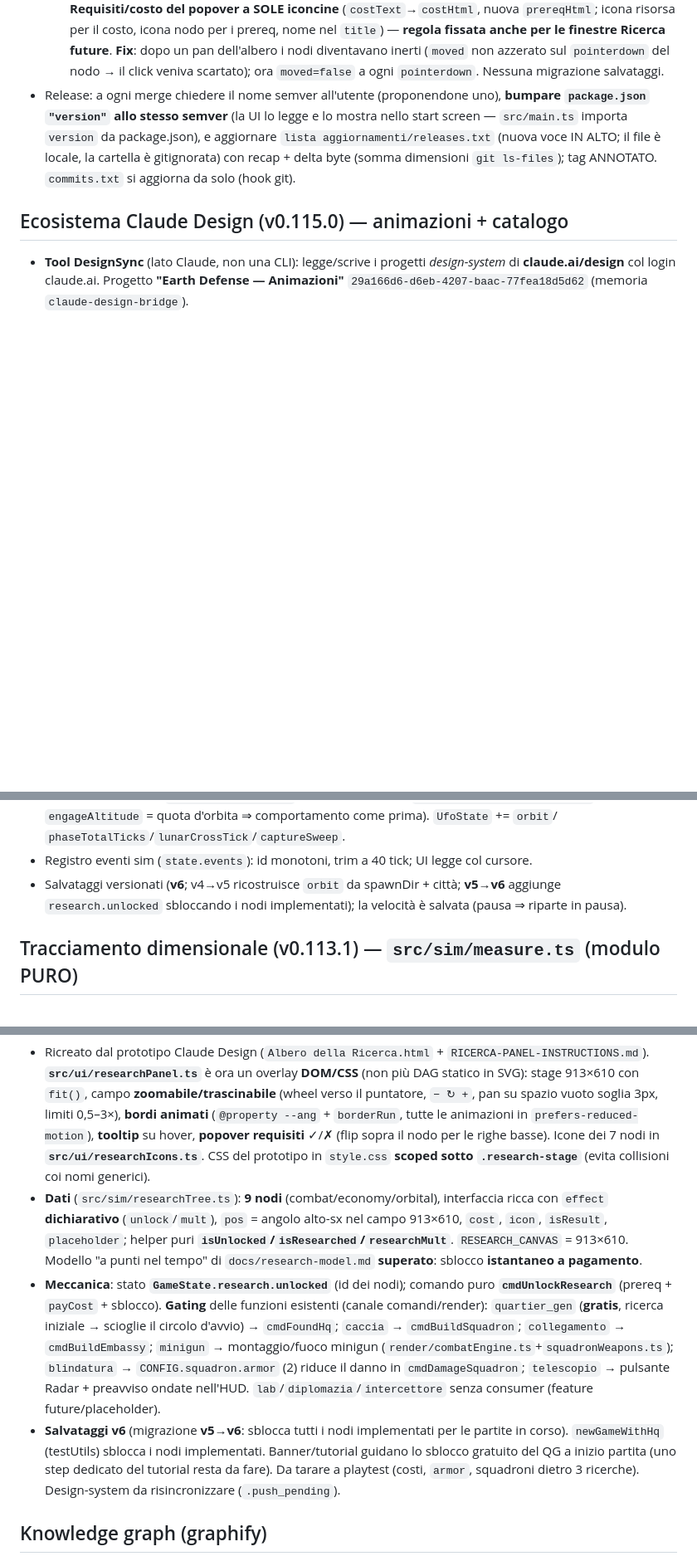
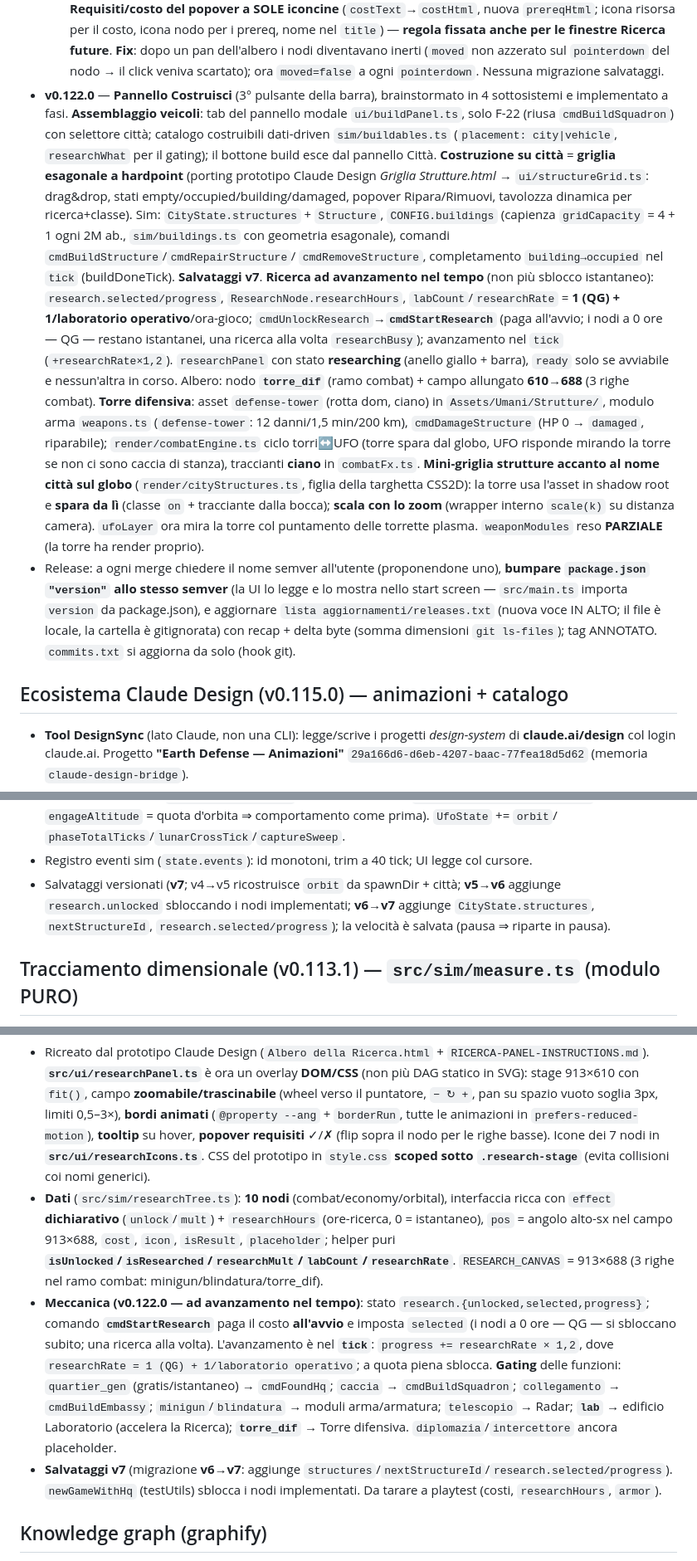
Before and after one commit to ThirdEyeoOo/Earth_Defense_game_developing, a Markdown page: .claude/contesto-progetto.md, 3 parts joined by grey strips. Shown at 83% size. Drawn GitHub-style; blank space fills up the shorter version.

Commit message:
docs: chiusura sessione 17 (diario, indice, contesto; v0.122.0)
Co-Authored-By: Claude Opus 4.8 (1M context) <noreply@anthropic.com>

```diff
--- a/.claude/contesto-progetto.md
+++ b/.claude/contesto-progetto.md
@@ -134,6 +134,30 @@ Modulo trasversale **i18n** (`src/i18n/`, importabile da ui e render, MAI da sim
   **Fix**: dopo un pan dell'albero i nodi diventavano inerti (`moved` non azzerato sul
   `pointerdown` del nodo → il click veniva scartato); ora `moved=false` a ogni `pointerdown`.
   Nessuna migrazione salvataggi.
+- **v0.122.0** — **Pannello Costruisci** (3° pulsante della barra), brainstormato in 4 sottosistemi
+  e implementato a fasi. **Assemblaggio veicoli**: tab del pannello modale `ui/buildPanel.ts`, solo
+  F-22 (riusa `cmdBuildSquadron`) con selettore città; catalogo costruibili dati-driven
+  `sim/buildables.ts` (`placement: city|vehicle`, `researchWhat` per il gating); il bottone build
+  esce dal pannello Città. **Costruzione su città** = **griglia esagonale a hardpoint** (porting
+  prototipo Claude Design *Griglia Strutture.html* → `ui/structureGrid.ts`: drag&drop, stati
+  empty/occupied/building/damaged, popover Ripara/Rimuovi, tavolozza dinamica per ricerca+classe).
+  Sim: `CityState.structures` + `Structure`, `CONFIG.buildings` (capienza `gridCapacity` = 4 + 1 ogni
+  2M ab., `sim/buildings.ts` con geometria esagonale), comandi `cmdBuildStructure`/`cmdRepairStructure`/
+  `cmdRemoveStructure`, completamento `building→occupied` nel `tick` (buildDoneTick). **Salvataggi v7**.
+  **Ricerca ad avanzamento nel tempo** (non più sblocco istantaneo): `research.selected/progress`,
+  `ResearchNode.researchHours`, `labCount`/`researchRate` = **1 (QG) + 1/laboratorio operativo**/ora-gioco;
+  `cmdUnlockResearch`→**`cmdStartResearch`** (paga all'avvio; i nodi a 0 ore — QG — restano istantanei,
+  una ricerca alla volta `researchBusy`); avanzamento nel `tick` (`+researchRate×1,2`). `researchPanel`
+  con stato **researching** (anello giallo + barra), `ready` solo se avviabile e nessun'altra in corso.
+  Albero: nodo **`torre_dif`** (ramo combat) + campo allungato **610→688** (3 righe combat). **Torre
+  difensiva**: asset `defense-tower` (rotta dom, ciano) in `Assets/Umani/Strutture/`, modulo arma
+  `weapons.ts` (`defense-tower`: 12 danni/1,5 min/200 km), `cmdDamageStructure` (HP 0 → `damaged`,
+  riparabile); `render/combatEngine.ts` ciclo torri↔UFO (torre spara dal globo, UFO risponde mirando
+  la torre se non ci sono caccia di stanza), traccianti **ciano** in `combatFx.ts`. **Mini-griglia
+  strutture accanto al nome città sul globo** (`render/cityStructures.ts`, figlia della targhetta
+  CSS2D): la torre usa l'asset in shadow root e **spara da lì** (classe `on` + tracciante dalla bocca);
+  **scala con lo zoom** (wrapper interno `scale(k)` su distanza camera). `ufoLayer` ora mira la torre
+  col puntamento delle torrette plasma. `weaponModules` reso **PARZIALE** (la torre ha render proprio).
 - Release: a ogni merge chiedere il nome semver all'utente (proponendone uno), **bumpare
   `package.json` `"version"` allo stesso semver** (la UI lo legge e lo mostra nello start
   screen — `src/main.ts` importa `version` da package.json), e aggiornare
@@ -387,8 +411,9 @@ Modulo trasversale **i18n** (`src/i18n/`, importabile da ui e render, MAI da sim
   default `engageAltitude` = quota d'orbita ⇒ comportamento come prima). `UfoState` += `orbit`/
   `phaseTotalTicks`/`lunarCrossTick`/`captureSweep`.
 - Registro eventi sim (`state.events`): id monotoni, trim a 40 tick; UI legge col cursore.
-- Salvataggi versionati (**v6**; v4→v5 ricostruisce `orbit` da spawnDir + città; **v5→v6** aggiunge
-  `research.unlocked` sbloccando i nodi implementati); la velocità è salvata (pausa ⇒ riparte in pausa).
+- Salvataggi versionati (**v7**; v4→v5 ricostruisce `orbit` da spawnDir + città; **v5→v6** aggiunge
+  `research.unlocked` sbloccando i nodi implementati; **v6→v7** aggiunge `CityState.structures`,
+  `nextStructureId`, `research.selected/progress`); la velocità è salvata (pausa ⇒ riparte in pausa).
 
 ## Tracciamento dimensionale (v0.113.1) — `src/sim/measure.ts` (modulo PURO)
 - Conversioni unità-gioco→reali: `altitudeKm`/`speedKmH` (1 raggio render = `EARTH_RADIUS_KM`
@@ -422,22 +447,22 @@ Modulo trasversale **i18n** (`src/i18n/`, importabile da ui e render, MAI da sim
   le animazioni in `prefers-reduced-motion`), **tooltip** su hover, **popover requisiti** ✓/✗ (flip
   sopra il nodo per le righe basse). Icone dei 7 nodi in **`src/ui/researchIcons.ts`**. CSS del
   prototipo in `style.css` **scoped sotto `.research-stage`** (evita collisioni coi nomi generici).
-- **Dati** (`src/sim/researchTree.ts`): **9 nodi** (combat/economy/orbital), interfaccia ricca con
-  `effect` **dichiarativo** (`unlock`/`mult`), `pos` = angolo alto-sx nel campo 913×610, `cost`,
-  `icon`, `isResult`, `placeholder`; helper puri **`isUnlocked`/`isResearched`/`researchMult`**.
-  `RESEARCH_CANVAS` = 913×610. Modello "a punti nel tempo" di `docs/research-model.md` **superato**:
-  sblocco **istantaneo a pagamento**.
-- **Meccanica**: stato **`GameState.research.unlocked`** (id dei nodi); comando puro
-  **`cmdUnlockResearch`** (prereq + `payCost` + sblocco). **Gating** delle funzioni esistenti (canale
-  comandi/render): `quartier_gen` (**gratis**, ricerca iniziale → scioglie il circolo d'avvio) →
-  `cmdFoundHq`; `caccia` → `cmdBuildSquadron`; `collegamento` → `cmdBuildEmbassy`; `minigun` →
-  montaggio/fuoco minigun (`render/combatEngine.ts`+`squadronWeapons.ts`); `blindatura` →
-  `CONFIG.squadron.armor` (2) riduce il danno in `cmdDamageSquadron`; `telescopio` → pulsante Radar +
-  preavviso ondate nell'HUD. `lab`/`diplomazia`/`intercettore` senza consumer (feature future/placeholder).
-- **Salvataggi v6** (migrazione **v5→v6**: sblocca tutti i nodi implementati per le partite in corso).
-  `newGameWithHq` (testUtils) sblocca i nodi implementati. Banner/tutorial guidano lo sblocco gratuito
-  del QG a inizio partita (uno step dedicato del tutorial resta da fare). Da tarare a playtest (costi,
-  `armor`, squadroni dietro 3 ricerche). Design-system da risincronizzare (`.push_pending`).
+- **Dati** (`src/sim/researchTree.ts`): **10 nodi** (combat/economy/orbital), interfaccia ricca con
+  `effect` **dichiarativo** (`unlock`/`mult`) + `researchHours` (ore-ricerca, 0 = istantaneo), `pos`
+  = angolo alto-sx nel campo 913×688, `cost`, `icon`, `isResult`, `placeholder`; helper puri
+  **`isUnlocked`/`isResearched`/`researchMult`/`labCount`/`researchRate`**. `RESEARCH_CANVAS` = 913×688
+  (3 righe nel ramo combat: minigun/blindatura/torre_dif).
+- **Meccanica (v0.122.0 — ad avanzamento nel tempo)**: stato `research.{unlocked,selected,progress}`;
+  comando **`cmdStartResearch`** paga il costo **all'avvio** e imposta `selected` (i nodi a 0 ore — QG —
+  si sbloccano subito; una ricerca alla volta). L'avanzamento è nel **`tick`**: `progress += researchRate
+  × 1,2`, dove `researchRate = 1 (QG) + 1/laboratorio operativo`; a quota piena sblocca. **Gating** delle
+  funzioni: `quartier_gen` (gratis/istantaneo) → `cmdFoundHq`; `caccia` → `cmdBuildSquadron`;
+  `collegamento` → `cmdBuildEmbassy`; `minigun`/`blindatura` → moduli arma/armatura; `telescopio` → Radar;
+  **`lab`** → edificio Laboratorio (accelera la Ricerca); **`torre_dif`** → Torre difensiva.
+  `diplomazia`/`intercettore` ancora placeholder.
+- **Salvataggi v7** (migrazione **v6→v7**: aggiunge `structures`/`nextStructureId`/`research.selected/progress`).
+  `newGameWithHq` (testUtils) sblocca i nodi implementati. Da tarare a playtest (costi, `researchHours`,
+  `armor`).
 
 ## Knowledge graph (graphify)
 - Grafo del codebase in `graphify-out/` (gitignored), ~570 nodi. Hook git aggiornano la parte
```
Also changed, not shown: other parts of .claude/contesto-progetto.md (+3 -3 lines), docs/sessioni/INDICE.md (+1 -0 lines), docs/sessioni/sessione-17.md (added, +94 -0 lines).
